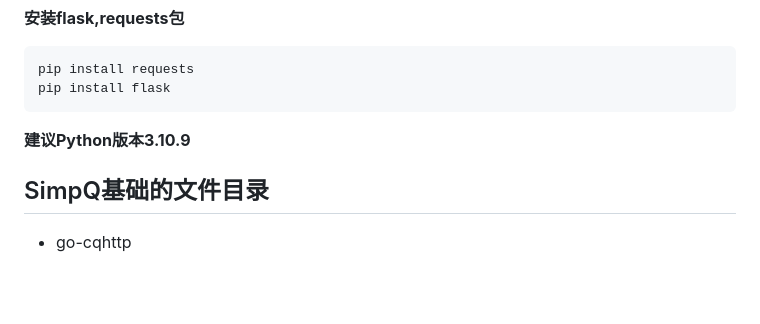
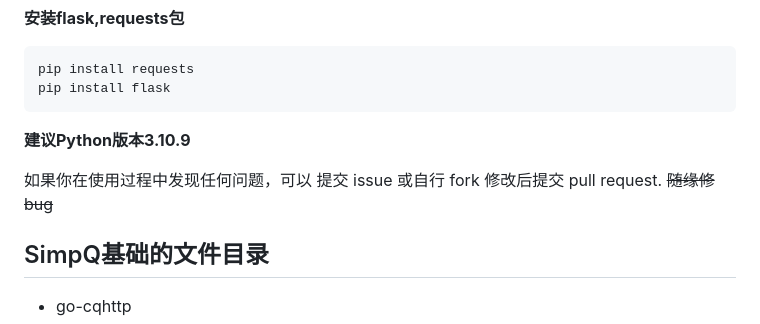
Before and after one commit to CNlongY-Py/SimpQ-Bot, a Markdown page: README.md, the part around the change. Drawn GitHub-style; blank space fills up the shorter version.

```diff
--- a/README.md
+++ b/README.md
@@ -12,7 +12,7 @@ pip install flask
 
 **建议Python版本3.10.9**
 
-
+如果你在使用过程中发现任何问题，可以 提交 issue 或自行 fork 修改后提交 pull request. ~~随缘修bug~~
 
 SimpQ基础的文件目录
 -----------------
```
